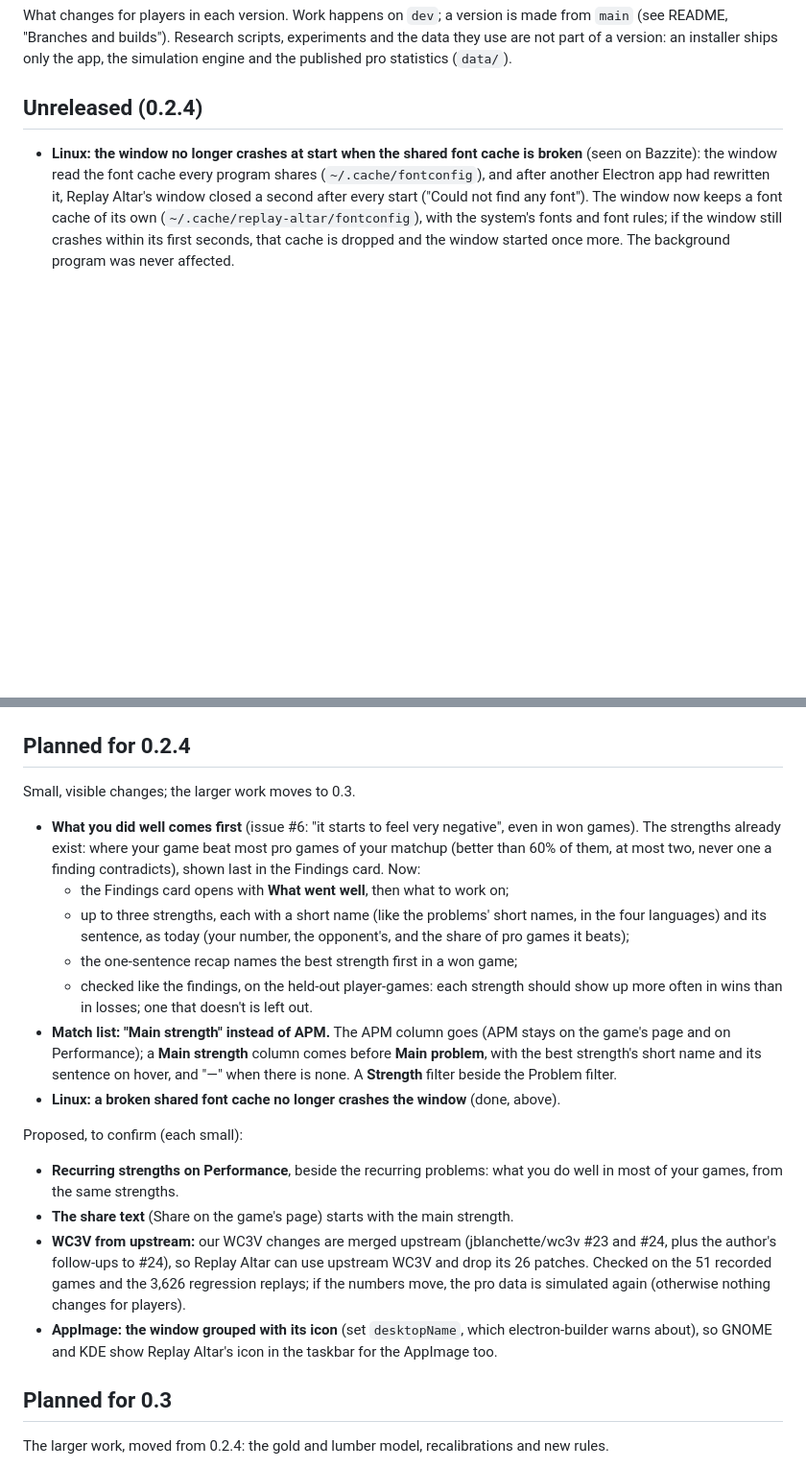
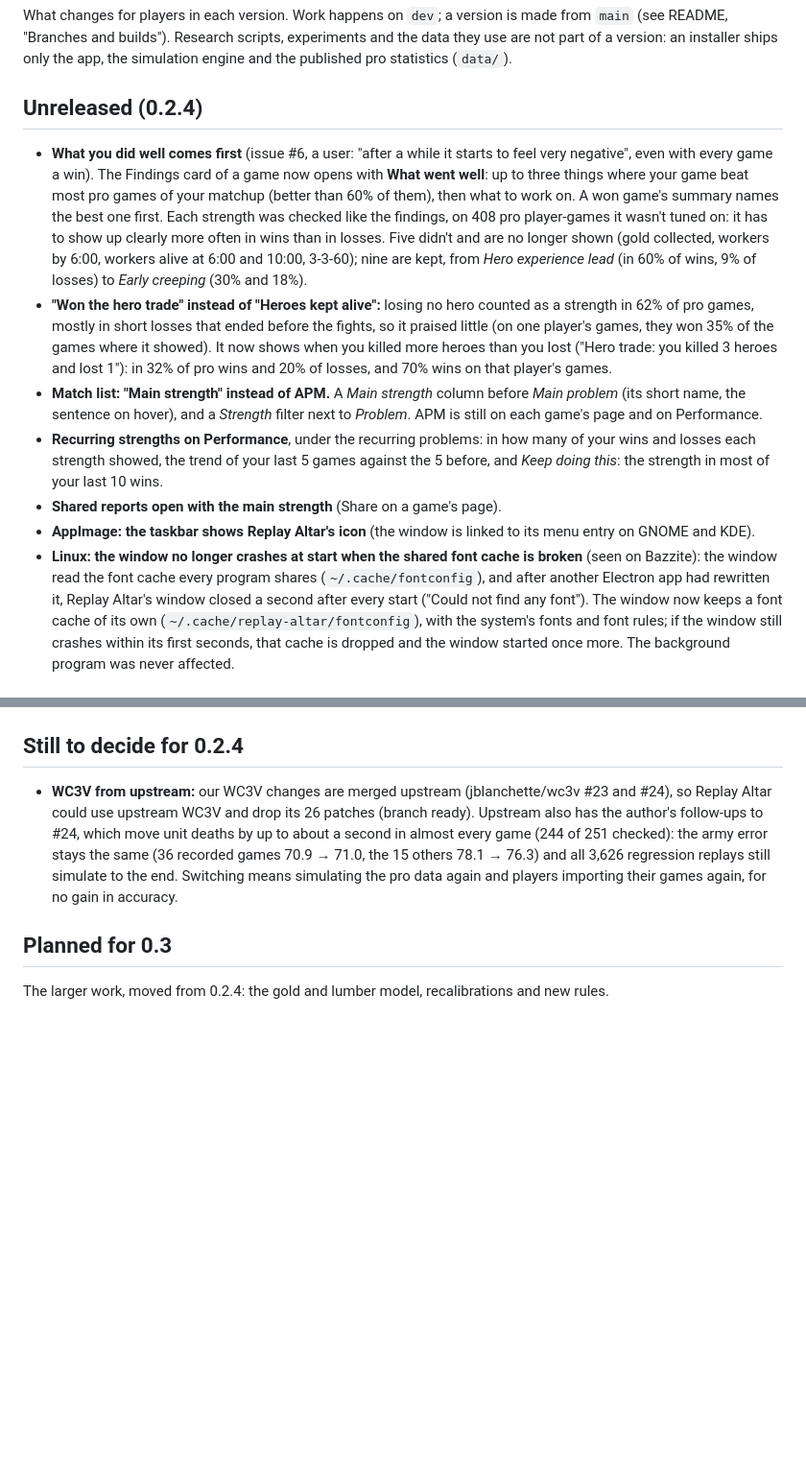
Before and after one commit to bubunuh/replay-altar, a Markdown page: CHANGELOG.md, 2 parts joined by grey strips. Shown at 96% size. Drawn GitHub-style; blank space fills up the shorter version.

Commit message:
CHANGELOG: 0.2.4 entries (strengths first, the hero trade, Main strength, recurring strengths, share, AppImage icon); upstream WC3V still to decide
Co-Authored-By: Claude Opus 5.5 <noreply@anthropic.com>

```diff
--- a/CHANGELOG.md
+++ b/CHANGELOG.md
@@ -7,6 +7,28 @@ statistics (`data/`).
 
 ## Unreleased (0.2.4)
 
+- **What you did well comes first** (issue #6, a user: "after a while it starts to feel very
+  negative", even with every game a win). The Findings card of a game now opens with **What went
+  well**: up to three things where your game beat most pro games of your matchup (better than 60%
+  of them), then what to work on. A won game's summary names the best one first. Each strength
+  was checked like the findings, on 408 pro player-games it wasn't tuned on: it has to show up
+  clearly more often in wins than in losses. Five didn't and are no longer shown (gold collected,
+  workers by 6:00, workers alive at 6:00 and 10:00, 3-3-60); nine are kept, from *Hero experience
+  lead* (in 60% of wins, 9% of losses) to *Early creeping* (30% and 18%).
+- **"Won the hero trade" instead of "Heroes kept alive":** losing no hero counted as a strength in
+  62% of pro games, mostly in short losses that ended before the fights, so it praised little (on
+  one player's games, they won 35% of the games where it showed). It now shows when you killed more
+  heroes than you lost ("Hero trade: you killed 3 heroes and lost 1"): in 32% of pro wins and 20%
+  of losses, and 70% wins on that player's games.
+- **Match list: "Main strength" instead of APM.** A *Main strength* column before *Main problem*
+  (its short name, the sentence on hover), and a *Strength* filter next to *Problem*. APM is still
+  on each game's page and on Performance.
+- **Recurring strengths on Performance**, under the recurring problems: in how many of your wins
+  and losses each strength showed, the trend of your last 5 games against the 5 before, and *Keep
+  doing this*: the strength in most of your last 10 wins.
+- **Shared reports open with the main strength** (Share on a game's page).
+- **AppImage: the taskbar shows Replay Altar's icon** (the window is linked to its menu entry on
+  GNOME and KDE).
 - **Linux: the window no longer crashes at start when the shared font cache is broken** (seen on
   Bazzite): the window read the font cache every program shares (`~/.cache/fontconfig`), and after
   another Electron app had rewritten it, Replay Altar's window closed a second after every start
@@ -213,37 +235,14 @@ W3Champions' official numbers); what helped is in the list above.
 - **Linux AppImage**, alongside the Windows installer: one file, no Node, git or podman needed. On first start it sets up the background collector (a systemd user service), the `replay-altar` command and a menu entry, reads the game data with a built-in read-only extractor, and updates itself in place like the Windows version.
 - **Linux: Battle.net is found in more places:** Lutris folders under `~/Games`, `~/.wine`, Steam's Proton prefixes and Bottles, for both the replays and the game data.
 
-## Planned for 0.2.4
+## Still to decide for 0.2.4
 
-Small, visible changes; the larger work moves to 0.3.
-
-- **What you did well comes first** (issue #6: "it starts to feel very negative", even in won
-  games). The strengths already exist: where your game beat most pro games of your matchup (better
-  than 60% of them, at most two, never one a finding contradicts), shown last in the Findings card.
-  Now:
-  - the Findings card opens with **What went well**, then what to work on;
-  - up to three strengths, each with a short name (like the problems' short names, in the four
-    languages) and its sentence, as today (your number, the opponent's, and the share of pro games it
-    beats);
-  - the one-sentence recap names the best strength first in a won game;
-  - checked like the findings, on the held-out player-games: each strength should show up more often
-    in wins than in losses; one that doesn't is left out.
-- **Match list: "Main strength" instead of APM.** The APM column goes (APM stays on the game's page
-  and on Performance); a **Main strength** column comes before **Main problem**, with the best
-  strength's short name and its sentence on hover, and "—" when there is none. A **Strength**
-  filter beside the Problem filter.
-- **Linux: a broken shared font cache no longer crashes the window** (done, above).
-
-Proposed, to confirm (each small):
-- **Recurring strengths on Performance**, beside the recurring problems: what you do well in most of
-  your games, from the same strengths.
-- **The share text** (Share on the game's page) starts with the main strength.
-- **WC3V from upstream:** our WC3V changes are merged upstream (jblanchette/wc3v #23 and #24, plus the
-  author's follow-ups to #24), so Replay Altar can use upstream WC3V and drop its 26 patches. Checked
-  on the 51 recorded games and the 3,626 regression replays; if the numbers move, the pro data is
-  simulated again (otherwise nothing changes for players).
-- **AppImage: the window grouped with its icon** (set `desktopName`, which electron-builder warns
-  about), so GNOME and KDE show Replay Altar's icon in the taskbar for the AppImage too.
+- **WC3V from upstream:** our WC3V changes are merged upstream (jblanchette/wc3v #23 and #24), so
+  Replay Altar could use upstream WC3V and drop its 26 patches (branch ready). Upstream also has
+  the author's follow-ups to #24, which move unit deaths by up to about a second in almost every
+  game (244 of 251 checked): the army error stays the same (36 recorded games 70.9 → 71.0, the 15
+  others 78.1 → 76.3) and all 3,626 regression replays still simulate to the end. Switching means
+  simulating the pro data again and players importing their games again, for no gain in accuracy.
 
 ## Planned for 0.3
 
```
